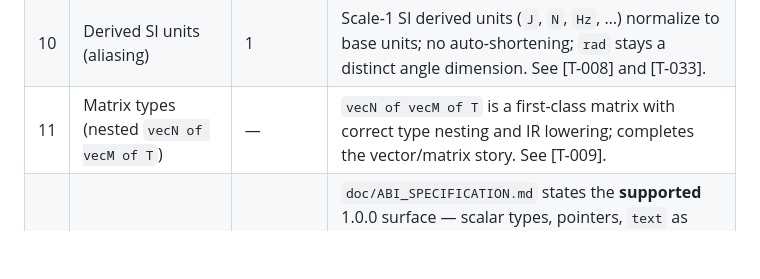
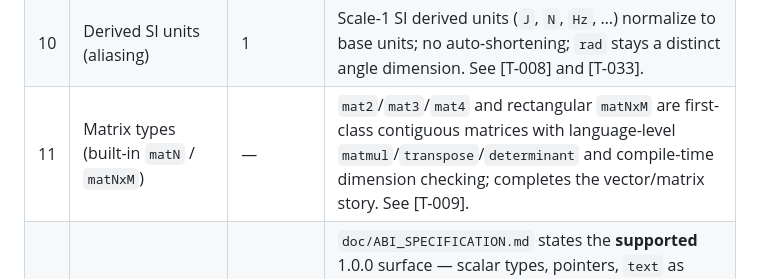
Before and after one commit to kkayal/lale, a Markdown page: doc/roadmap.md, the part around the change. Rendered like a GitHub page; blank space fills up the shorter version.

```diff
--- a/doc/roadmap.md
+++ b/doc/roadmap.md
@@ -275,7 +275,7 @@ The graph mixes three kinds of edges:
 | 8   | Units in function signatures (decision)              | 3          | `fn (f64 in <m>) returns f64 in <s>` carries units; no function-pointer hole in the unit system ([T-023] §2.12).                                                                                                                                                                                                                                                                                                                               |
 | 9   | Interpreter/AOT conformance suite                    | 5          | A Lale program is tested identically in both modes; a divergence reports the exact failing case.                                                                                                                                                                                                                                                                                                                                               |
 | 10  | Derived SI units (aliasing)                          | 1          | Scale-1 SI derived units (`J`, `N`, `Hz`, …) normalize to base units; no auto-shortening; `rad` stays a distinct angle dimension. See [T-008] and [T-033].                                                                                                                                                                                                                                                                                     |
-| 11  | Matrix types (nested `vecN of vecM of T`)            | —          | `vecN of vecM of T` is a first-class matrix with correct type nesting and IR lowering; completes the vector/matrix story. See [T-009].                                                                                                                                                                                                                                                                                                         |
+| 11  | Matrix types (built-in `matN` / `matNxM`)            | —          | `mat2`/`mat3`/`mat4` and rectangular `matNxM` are first-class contiguous matrices with language-level `matmul`/`transpose`/`determinant` and compile-time dimension checking; completes the vector/matrix story. See [T-009].                                                                                                                                                                                                                  |
 | 12  | C ABI interoperability scope (documented)            | 7          | `doc/ABI_SPECIFICATION.md` states the **supported** 1.0.0 surface — scalar types, pointers, `text` as specified, ordinary structs with the defined ABI layout, ordinary `import fn` externs, function-pointer callbacks, and the C calling convention on the documented host platforms — and states explicitly that unions, packed/bitfield structs, explicit alignment/offsets, `volatile`/MMIO, and linkage attributes are 2.0.0, not 1.0.0. |
 | 13  | Module / import semantics                            | 1          | The module system is fully specified and stable: the `std` and `local` origins (versionless, file-based), module identity, `use` (source) vs `import` (FFI) resolution, `export` visibility, compilation-unit boundaries, separately-compilable units, name-collision rules, and module search paths. The `hub` origin and `version` are explicitly deferred to 2.0.0.                                                                         |
 | 14  | Specification-stability audit                        | 1          | Every implemented feature is explicitly reviewed against "are we willing to freeze this behavior forever?": numeric conversions, overflow, floating-point, units, pointer/`unsafe`, scoping, `use`/`import`, overload resolution, `text` representation, error and formatting behavior, equality, enum/struct representation, and evaluation order. Any behavior not yet freeze-worthy is listed as a named 1.0.0 blocker. See [T-034].        |
```
Also changed, not shown: doc/TODO.md (+33 -11 lines), doc/lale.md (+16 -9 lines).
